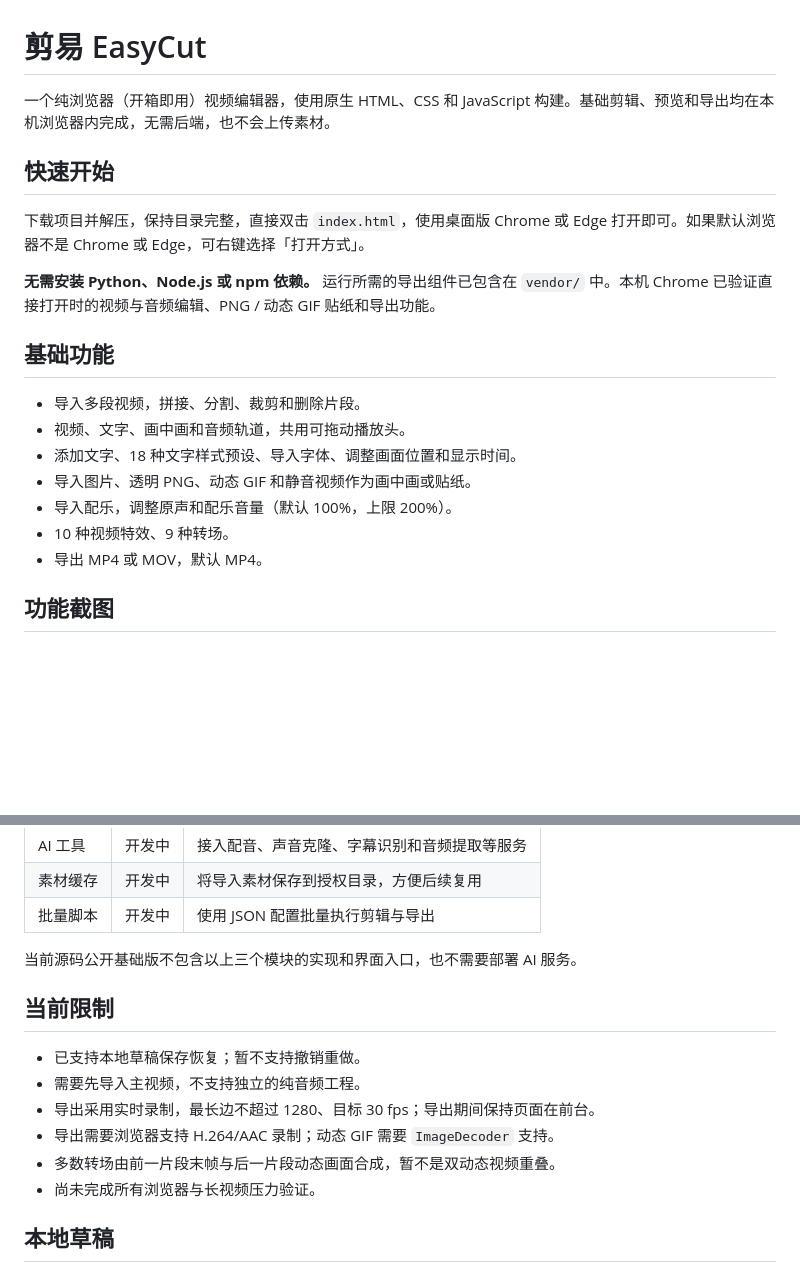
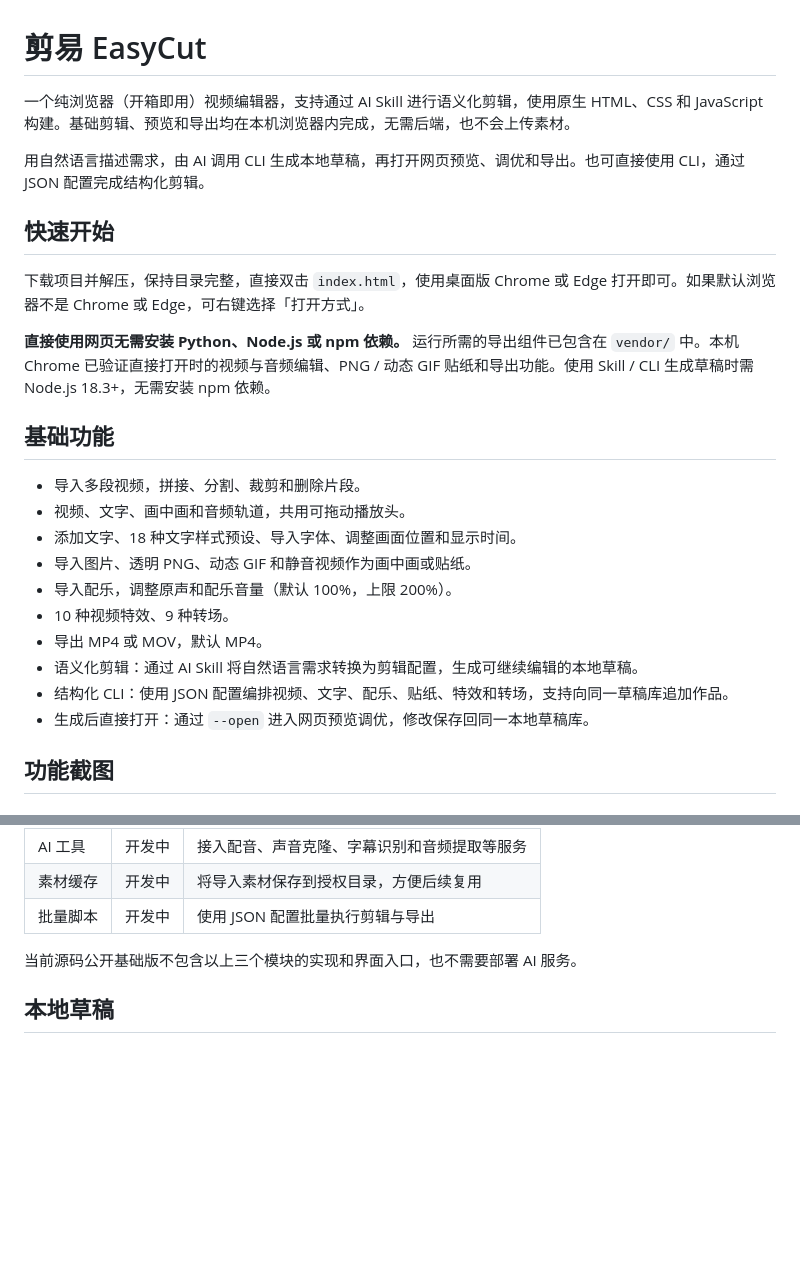
Before and after one commit to Link-Start/jianyi_chengxs1994, a Markdown page: README.md, 2 parts joined by grey strips. Drawn GitHub-style; blank space fills up the shorter version.

```diff
--- a/README.md
+++ b/README.md
@@ -1,12 +1,14 @@
 # 剪易 EasyCut
 
-一个纯浏览器（开箱即用）视频编辑器，使用原生 HTML、CSS 和 JavaScript 构建。基础剪辑、预览和导出均在本机浏览器内完成，无需后端，也不会上传素材。
+一个纯浏览器（开箱即用）视频编辑器，支持通过 AI Skill 进行语义化剪辑，使用原生 HTML、CSS 和 JavaScript 构建。基础剪辑、预览和导出均在本机浏览器内完成，无需后端，也不会上传素材。
+
+用自然语言描述需求，由 AI 调用 CLI 生成本地草稿，再打开网页预览、调优和导出。也可直接使用 CLI，通过 JSON 配置完成结构化剪辑。
 
 ## 快速开始
 
 下载项目并解压，保持目录完整，直接双击 `index.html`，使用桌面版 Chrome 或 Edge 打开即可。如果默认浏览器不是 Chrome 或 Edge，可右键选择「打开方式」。
 
-**无需安装 Python、Node.js 或 npm 依赖。** 运行所需的导出组件已包含在 `vendor/` 中。本机 Chrome 已验证直接打开时的视频与音频编辑、PNG / 动态 GIF 贴纸和导出功能。
+**直接使用网页无需安装 Python、Node.js 或 npm 依赖。** 运行所需的导出组件已包含在 `vendor/` 中。本机 Chrome 已验证直接打开时的视频与音频编辑、PNG / 动态 GIF 贴纸和导出功能。使用 Skill / CLI 生成草稿时需 Node.js 18.3+，无需安装 npm 依赖。
 
 ## 基础功能
 
@@ -17,6 +19,9 @@
 - 导入配乐，调整原声和配乐音量（默认 100%，上限 200%）。
 - 10 种视频特效、9 种转场。
 - 导出 MP4 或 MOV，默认 MP4。
+- 语义化剪辑：通过 AI Skill 将自然语言需求转换为剪辑配置，生成可继续编辑的本地草稿。
+- 结构化 CLI：使用 JSON 配置编排视频、文字、配乐、贴纸、特效和转场，支持向同一草稿库追加作品。
+- 生成后直接打开：通过 `--open` 进入网页预览调优，修改保存回同一本地草稿库。
 
 ## 功能截图
 
@@ -67,15 +72,6 @@
 
 当前源码公开基础版不包含以上三个模块的实现和界面入口，也不需要部署 AI 服务。
 
-## 当前限制
-
-- 已支持本地草稿保存恢复；暂不支持撤销重做。
-- 需要先导入主视频，不支持独立的纯音频工程。
-- 导出采用实时录制，最长边不超过 1280、目标 30 fps；导出期间保持页面在前台。
-- 导出需要浏览器支持 H.264/AAC 录制；动态 GIF 需要 `ImageDecoder` 支持。
-- 多数转场由前一片段末帧与后一片段动态画面合成，暂不是双动态视频重叠。
-- 尚未完成所有浏览器与长视频压力验证。
-
 ## 本地草稿
 
 打开页面会显示草稿列表，用户自行选择新建或打开已有草稿；也可从「素材」导入栏旁的「草稿」按钮进入。关闭列表后直接导入素材，会在首次自动保存时创建“未命名作品”。
```
Also changed, not shown: other parts of README.md (+22 -2 lines), readme_file/skill_chat.png (added), readme_file/skill_video.png (added).
